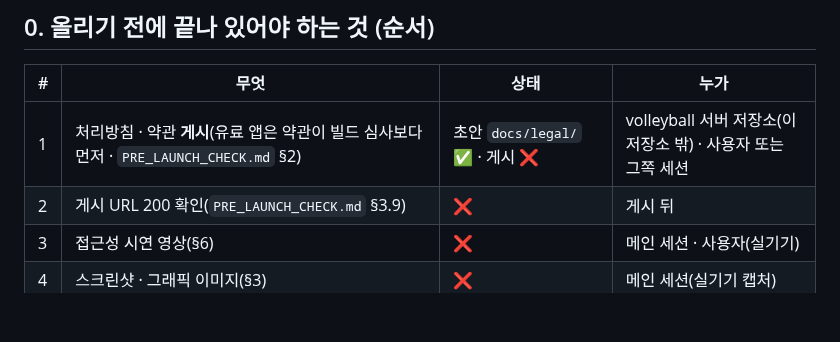
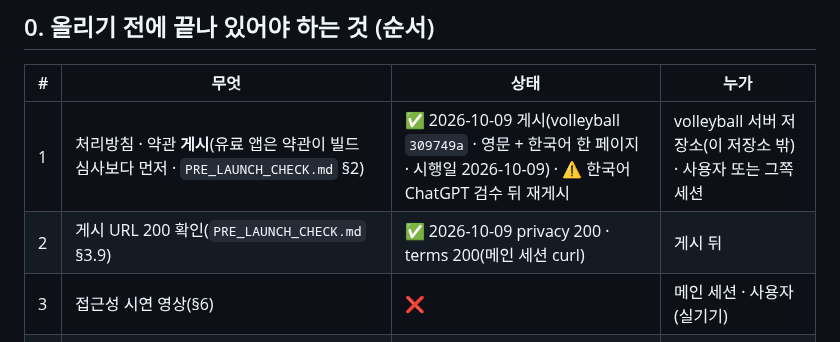
Before and after one commit to sonwheesung/OneMoreThought, a Markdown page: docs/release/PLAY_CONSOLE.md, the part around the change. Rendered like a GitHub page; blank space fills up the shorter version.

```diff
--- a/docs/release/PLAY_CONSOLE.md
+++ b/docs/release/PLAY_CONSOLE.md
@@ -8,8 +8,8 @@
 
 | # | 무엇 | 상태 | 누가 |
 |---|---|---|---|
-| 1 | 처리방침 · 약관 **게시**(유료 앱은 약관이 빌드 심사보다 먼저 · `PRE_LAUNCH_CHECK.md` §2) | 초안 `docs/legal/` ✅ · 게시 ❌ | volleyball 서버 저장소(이 저장소 밖) · 사용자 또는 그쪽 세션 |
-| 2 | 게시 URL 200 확인(`PRE_LAUNCH_CHECK.md` §3.9) | ❌ | 게시 뒤 |
+| 1 | 처리방침 · 약관 **게시**(유료 앱은 약관이 빌드 심사보다 먼저 · `PRE_LAUNCH_CHECK.md` §2) | ✅ 2026-10-09 게시(volleyball `309749a` · 영문 + 한국어 한 페이지 · 시행일 2026-10-09) · ⚠ 한국어 ChatGPT 검수 뒤 재게시 | volleyball 서버 저장소(이 저장소 밖) · 사용자 또는 그쪽 세션 |
+| 2 | 게시 URL 200 확인(`PRE_LAUNCH_CHECK.md` §3.9) | ✅ 2026-10-09 privacy 200 · terms 200(메인 세션 curl) | 게시 뒤 |
 | 3 | 접근성 시연 영상(§6) | ❌ | 메인 세션 · 사용자(실기기) |
 | 4 | 스크린샷 · 그래픽 이미지(§3) | ❌ | 메인 세션(실기기 캡처) |
 | 5 | 업로드 키 · 서명 · R8 · 릴리스 AAB | ✅ `docs/BUILD.md` | 이 세션 |
```
Also changed, not shown: CLAUDE.md (+2 -2 lines).
